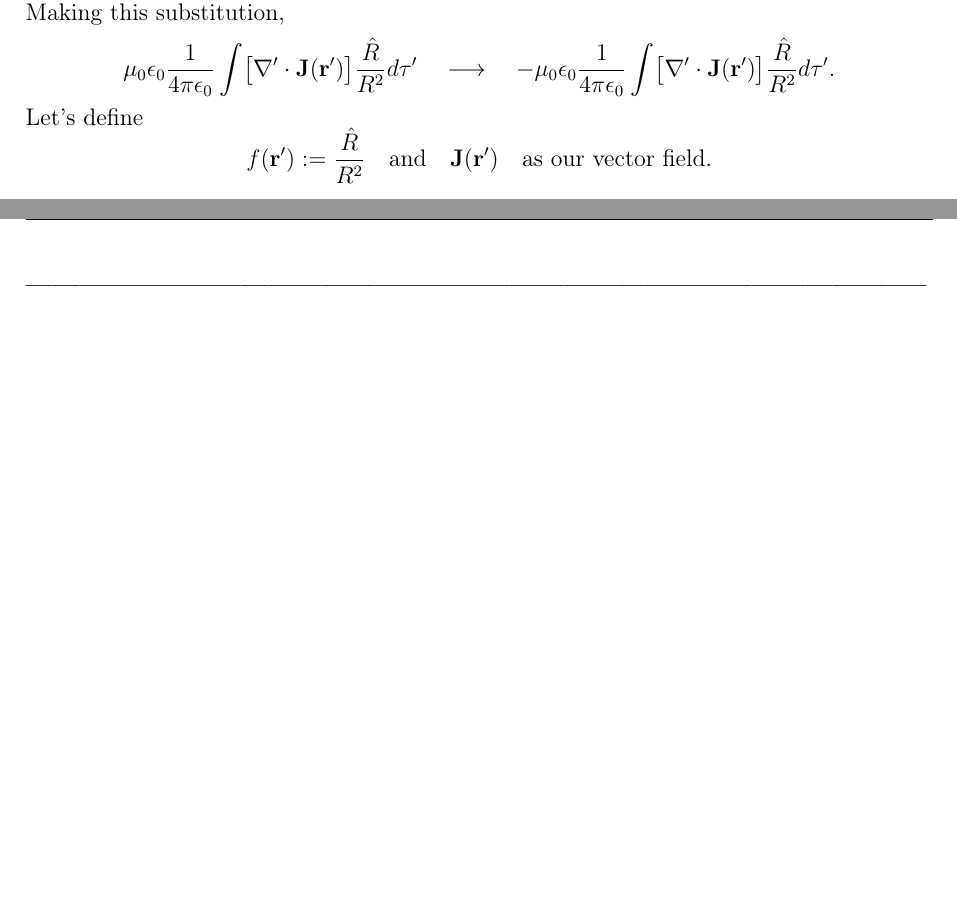
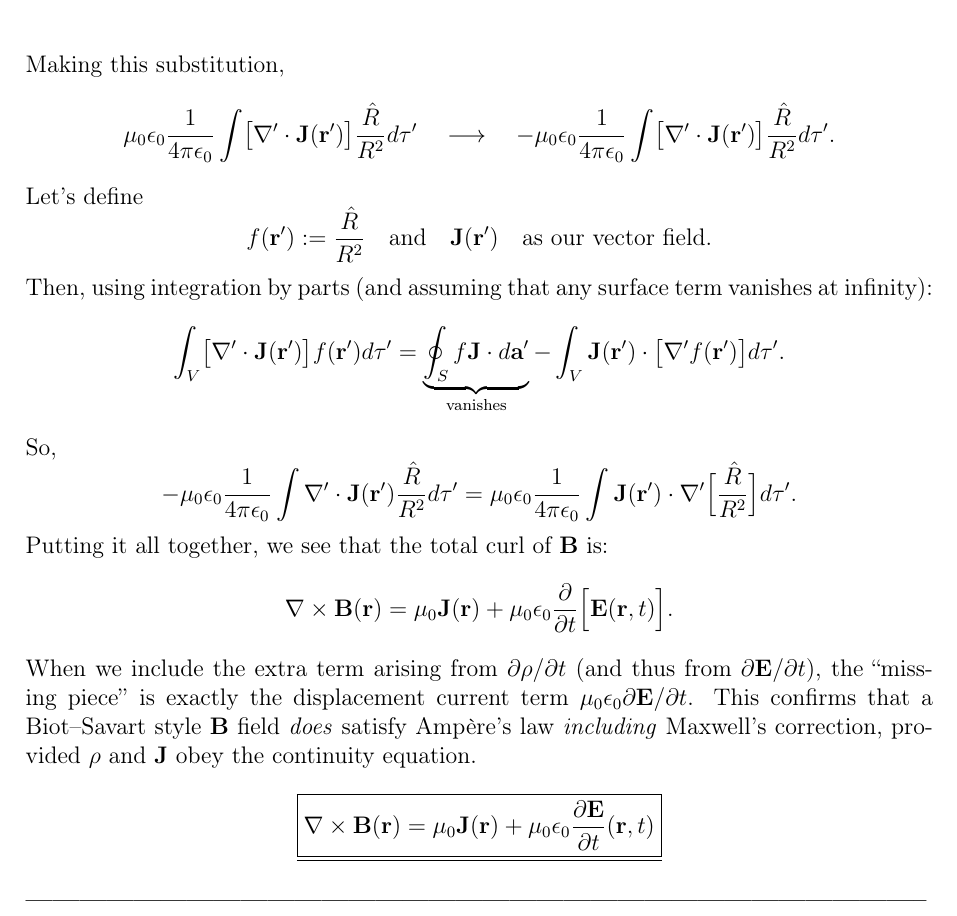
Before and after one commit to collincollins/latex-homework, a LaTeX document (phys-4032/hw-3/hw-3-completed.tex): two parts of pages 3 and 4 of 4 before the commit and part of page 4 of 4 after it, the two joined at a grey line, cut so that both start at the same text, the shorter picture padded with empty space. Compiled offline with pdfLaTeX.

Commit message:
completed problem 1(b)

```diff
--- a/phys-4032/hw-3/hw-3-completed.tex
+++ b/phys-4032/hw-3/hw-3-completed.tex
@@ -207,6 +207,33 @@ $$
   \quad\text{as our vector field.}
 $$
 
+Then, using integration by parts (and assuming that any surface term vanishes at infinity):
+$$
+  \int_{V} \bigl[\nabla' \cdot \mathbf{J}(\mathbf{r}')\bigr]
+  f(\mathbf{r}')d\tau'=\underbrace{\oint_{S} f \mathbf{J}\cdot d\mathbf{a}'}_{\text{vanishes}} -\int_{V} \mathbf{J}(\mathbf{r}') \cdot \bigl[\nabla' f(\mathbf{r}')\bigr] d\tau'.
+$$
+So,
+$$
+  -\mu_0 \epsilon_0 \frac{1}{4\pi\epsilon_0}
+  \int \nabla' \cdot \mathbf{J}(\mathbf{r}') \frac{\hat{R}}{R^2}
+  d\tau'=\mu_0 \epsilon_0 \frac{1}{4\pi\epsilon_0} \int \mathbf{J}(\mathbf{r}') \cdot \nabla' \Bigl[\frac{\hat{R}}{R^2}\Big] d\tau'.
+$$
+
+Putting it all together, we see that the total curl of $\mathbf{B}$ is:
+$$
+  \nabla \times \mathbf{B}(\mathbf{r})=\mu_0\mathbf{J}(\mathbf{r})+\mu_0\epsilon_0\frac{\partial}{\partial t}\Bigl[\mathbf{E}(\mathbf{r},t)\Bigr].
+$$
+When we include the extra term arising from
+$\partial\rho/\partial t$ (and thus from $\partial\mathbf{E}/\partial t$), the “missing piece” is exactly the displacement current term $\mu_0\epsilon_0\partial\mathbf{E}/\partial t$.  This confirms that a Biot–Savart style $\mathbf{B}$ field \emph{does} satisfy Ampère’s law \emph{including}
+Maxwell’s correction, provided $\rho$ and $\mathbf{J}$ obey the continuity equation.
+
+$$
+\underline{\boxed{
+   \nabla \times \mathbf{B}(\mathbf{r})=
+   \mu_0\mathbf{J}(\mathbf{r})+
+   \mu_0\epsilon_0\frac{\partial \mathbf{E}}{\partial t}(\mathbf{r},t)}}
+$$
+
 \subsubsection*{-----------------------------------------------------------------------------------------------------}
 
 
```
Also changed, not shown: phys-4032/hw-3/hw-3-completed.pdf.
